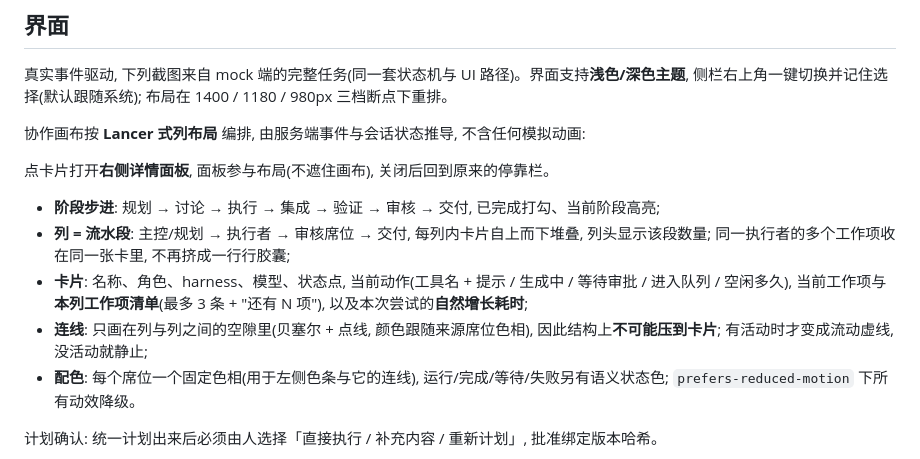
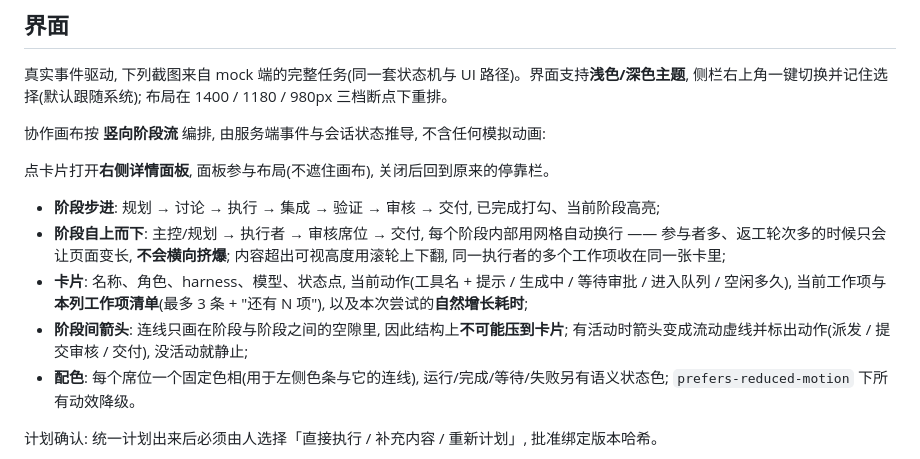
Before and after one commit to cunyu999/harness-hub, a Markdown page: README.md, the part around one of its changes. Drawn GitHub-style.

```diff
--- a/README.md
+++ b/README.md
@@ -173,17 +173,18 @@ Claude Code 使用随包分发的 Windows 原生可执行文件。
 真实事件驱动, 下列截图来自 mock 端的完整任务(同一套状态机与 UI 路径)。界面支持**浅色/深色主题**,
 侧栏右上角一键切换并记住选择(默认跟随系统); 布局在 1400 / 1180 / 980px 三档断点下重排。
 
-协作画布按 **Lancer 式列布局** 编排, 由服务端事件与会话状态推导, 不含任何模拟动画:
+协作画布按 **竖向阶段流** 编排, 由服务端事件与会话状态推导, 不含任何模拟动画:
 
 点卡片打开**右侧详情面板**, 面板参与布局(不遮住画布), 关闭后回到原来的停靠栏。
 
 - **阶段步进**: 规划 → 讨论 → 执行 → 集成 → 验证 → 审核 → 交付, 已完成打勾、当前阶段高亮;
-- **列 = 流水段**: 主控/规划 → 执行者 → 审核席位 → 交付, 每列内卡片自上而下堆叠,
-  列头显示该段数量; 同一执行者的多个工作项收在同一张卡里, 不再挤成一行行胶囊;
+- **阶段自上而下**: 主控/规划 → 执行者 → 审核席位 → 交付, 每个阶段内部用网格自动换行 ——
+  参与者多、返工轮次多的时候只会让页面变长, **不会横向挤爆**; 内容超出可视高度用滚轮上下翻,
+  同一执行者的多个工作项收在同一张卡里;
 - **卡片**: 名称、角色、harness、模型、状态点, 当前动作(工具名 + 提示 / 生成中 / 等待审批 / 进入队列 / 空闲多久),
   当前工作项与**本列工作项清单**(最多 3 条 + "还有 N 项"), 以及本次尝试的**自然增长耗时**;
-- **连线**: 只画在列与列之间的空隙里(贝塞尔 + 点线, 颜色跟随来源席位色相),
-  因此结构上**不可能压到卡片**; 有活动时才变成流动虚线, 没活动就静止;
+- **阶段间箭头**: 连线只画在阶段与阶段之间的空隙里, 因此结构上**不可能压到卡片**;
+  有活动时箭头变成流动虚线并标出动作(派发 / 提交审核 / 交付), 没活动就静止;
 - **配色**: 每个席位一个固定色相(用于左侧色条与它的连线), 运行/完成/等待/失败另有语义状态色;
   `prefers-reduced-motion` 下所有动效降级。
 
```
Also changed, not shown: other parts of README.md (+4 -4 lines), docs/decisions.md (+16 -0 lines), docs/progress.md (+7 -0 lines), docs/screenshots/04-concurrent-lanes.png, docs/screenshots/06-theme-dark-lanes.png, docs/screenshots/07-narrow-1180.png, 2 other files.
